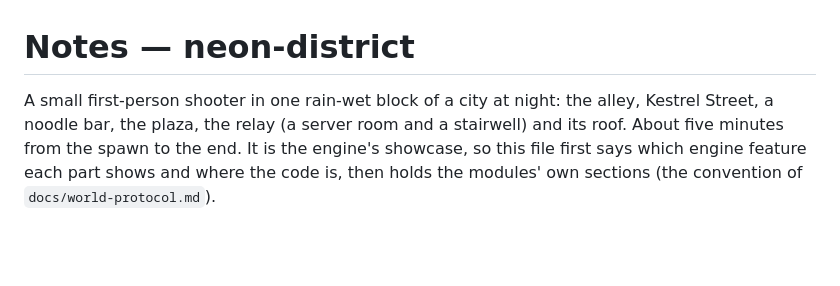
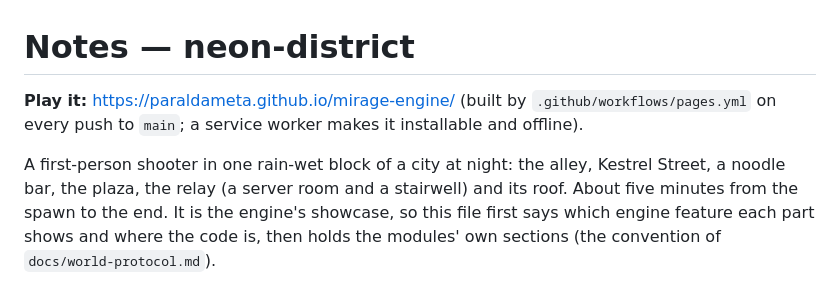
Before and after one commit to paraldaMeta/mirage-engine, a Markdown page: examples/neon-district/NOTES.md, the part around the change. Rendered like a GitHub page; blank space fills up the shorter version.

```diff
--- a/examples/neon-district/NOTES.md
+++ b/examples/neon-district/NOTES.md
@@ -1,6 +1,8 @@
 # Notes — neon-district
 
-A small first-person shooter in one rain-wet block of a city at night: the alley, Kestrel Street, a noodle bar,
+**Play it:** https://paraldameta.github.io/mirage-engine/ (built by `.github/workflows/pages.yml` on every push to `main`; a service worker makes it installable and offline).
+
+A first-person shooter in one rain-wet block of a city at night: the alley, Kestrel Street, a noodle bar,
 the plaza, the relay (a server room and a stairwell) and its roof. About five minutes from the spawn to the end.
 It is the engine's showcase, so this file first says which engine feature each part shows and where the code is,
 then holds the modules' own sections (the convention of `docs/world-protocol.md`).
```
Also changed, not shown: README.md (+1 -1 lines), README.zh-CN.md (+1 -1 lines), docs/media/examples/neon-district.jpg.
